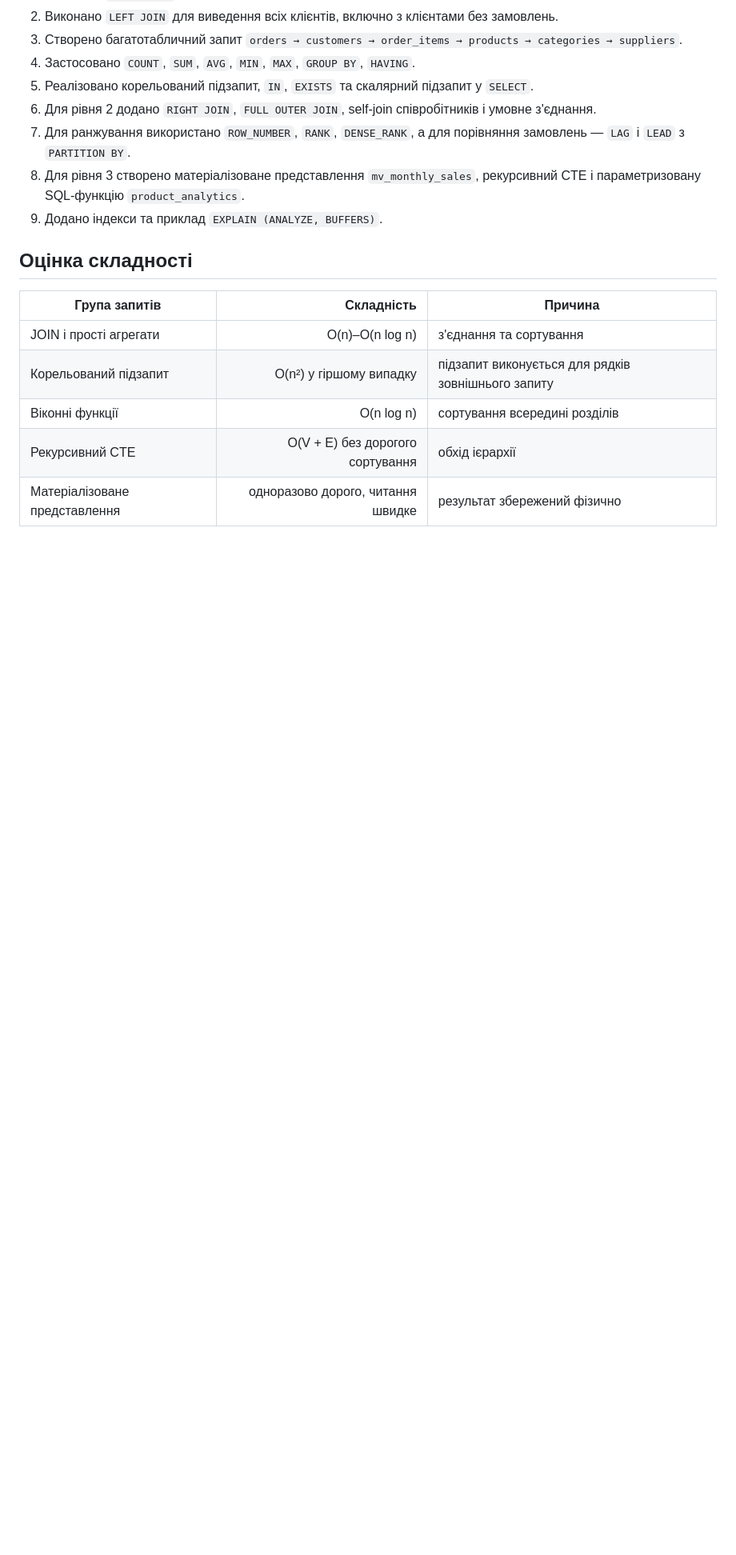
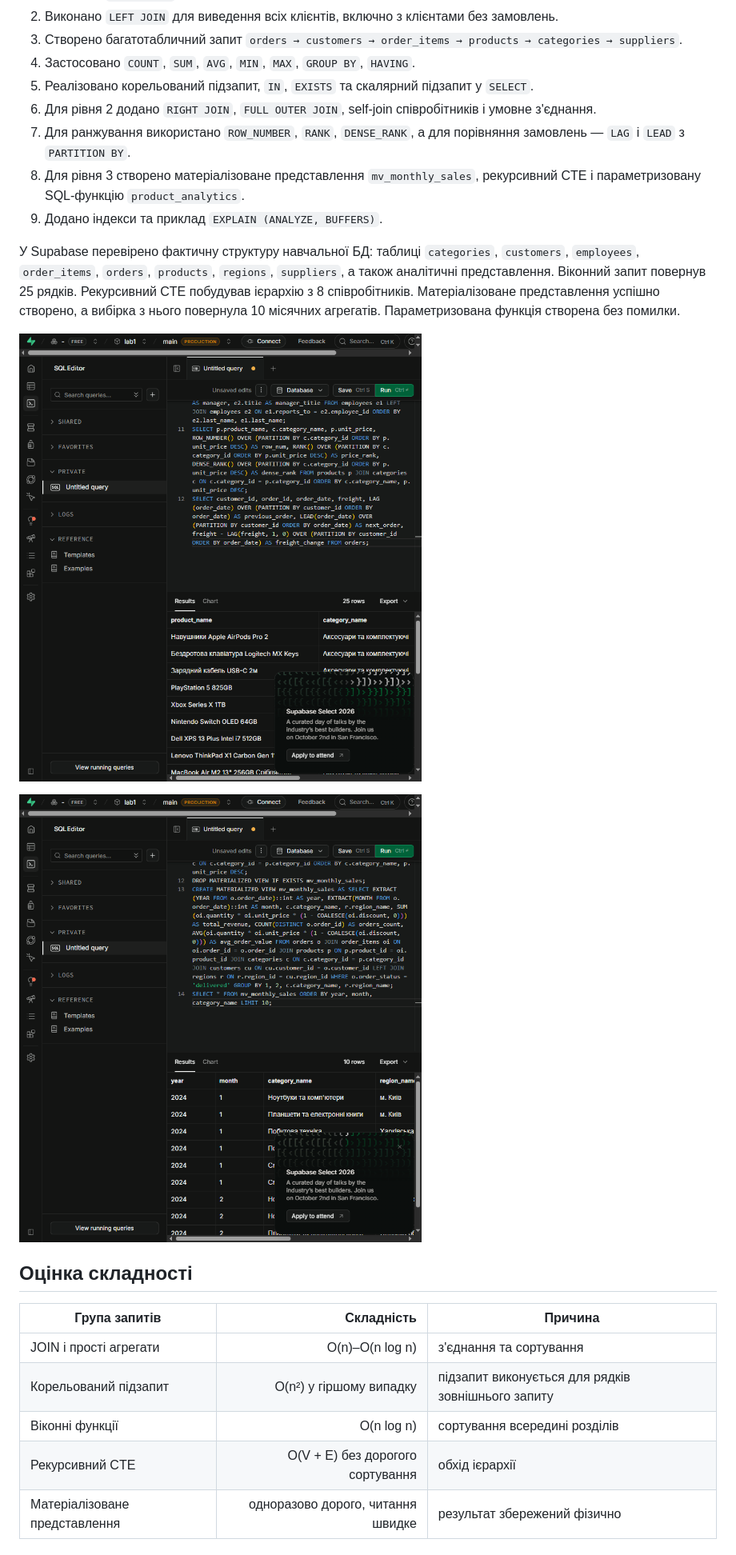
Before and after one commit to Lendoker/labs_3, a Markdown page: Lab02_SQL/lab02-report.md, the part around one of its changes. Shown at 80% size. GitHub-like rendering; pictures changed too: Lab02_SQL/screenshots/level-2-window-functions.png (added), Lab02_SQL/screenshots/level-3-materialized-view.png (added); blank space fills up the shorter version.

Commit message:
Add Supabase results to SQL lab report
Co-authored-by: Cursor <cursoragent@cursor.com>

```diff
--- a/Lab02_SQL/lab02-report.md
+++ b/Lab02_SQL/lab02-report.md
@@ -29,6 +29,17 @@ products → categories → suppliers`.
 `mv_monthly_sales`, рекурсивний CTE і параметризовану SQL-функцію
 `product_analytics`.
 9. Додано індекси та приклад `EXPLAIN (ANALYZE, BUFFERS)`.
+
+У Supabase перевірено фактичну структуру навчальної БД: таблиці `categories`,
+`customers`, `employees`, `order_items`, `orders`, `products`, `regions`,
+`suppliers`, а також аналітичні представлення. Віконний запит повернув 25
+рядків. Рекурсивний CTE побудував ієрархію з 8 співробітників. Матеріалізоване
+представлення успішно створено, а вибірка з нього повернула 10 місячних
+агрегатів. Параметризована функція створена без помилки.
+
+![Виконання віконних функцій у Supabase](screenshots/level-2-window-functions.png)
+
+![Результат матеріалізованого представлення у Supabase](screenshots/level-3-materialized-view.png)
 
 ## Оцінка складності
 | Група запитів | Складність | Причина |
```
Also changed, not shown: other parts of Lab02_SQL/lab02-report.md (+0 -4 lines).
